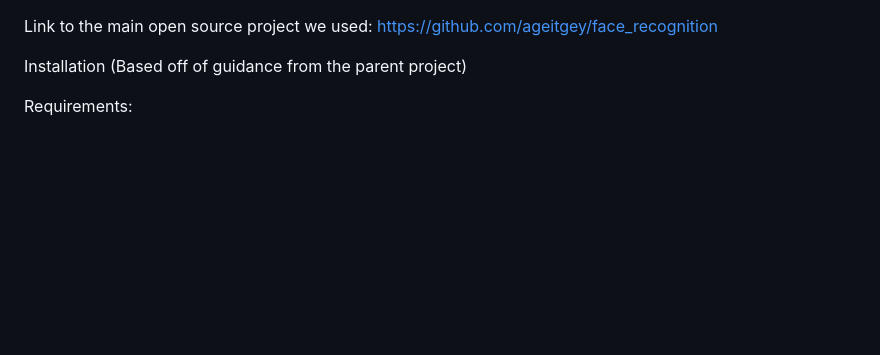
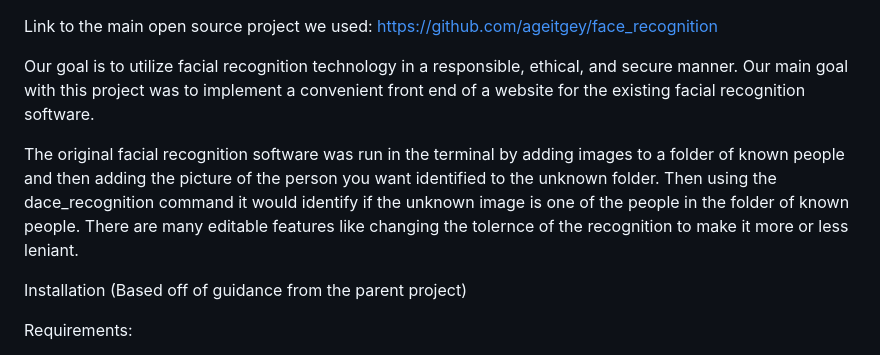
Before and after one commit to shanetran248/Facial-Recognition-GUI--Open-Source-Project-, a Markdown page: README.md, the part around the change. GitHub-like rendering; blank space fills up the shorter version.

Commit message:
Update README.md
mission statement and overview

```diff
--- a/README.md
+++ b/README.md
@@ -1,4 +1,8 @@
 Link to the main open source project we used: https://github.com/ageitgey/face_recognition
+
+Our goal is to utilize facial recognition technology in a responsible, ethical, and secure manner. Our main goal with this project was to implement a convenient front end of a website for the existing facial recognition software.
+
+The original facial recognition software was run in the terminal by adding images to a folder of known people and then adding the picture of the person you want identified to the unknown folder. Then using the dace_recognition command it would identify if the unknown image is one of the people in the folder of known people. There are many editable features like changing the tolernce of the recognition to make it more or less leniant.
 
 Installation (Based off of guidance from the parent project)
 
```
